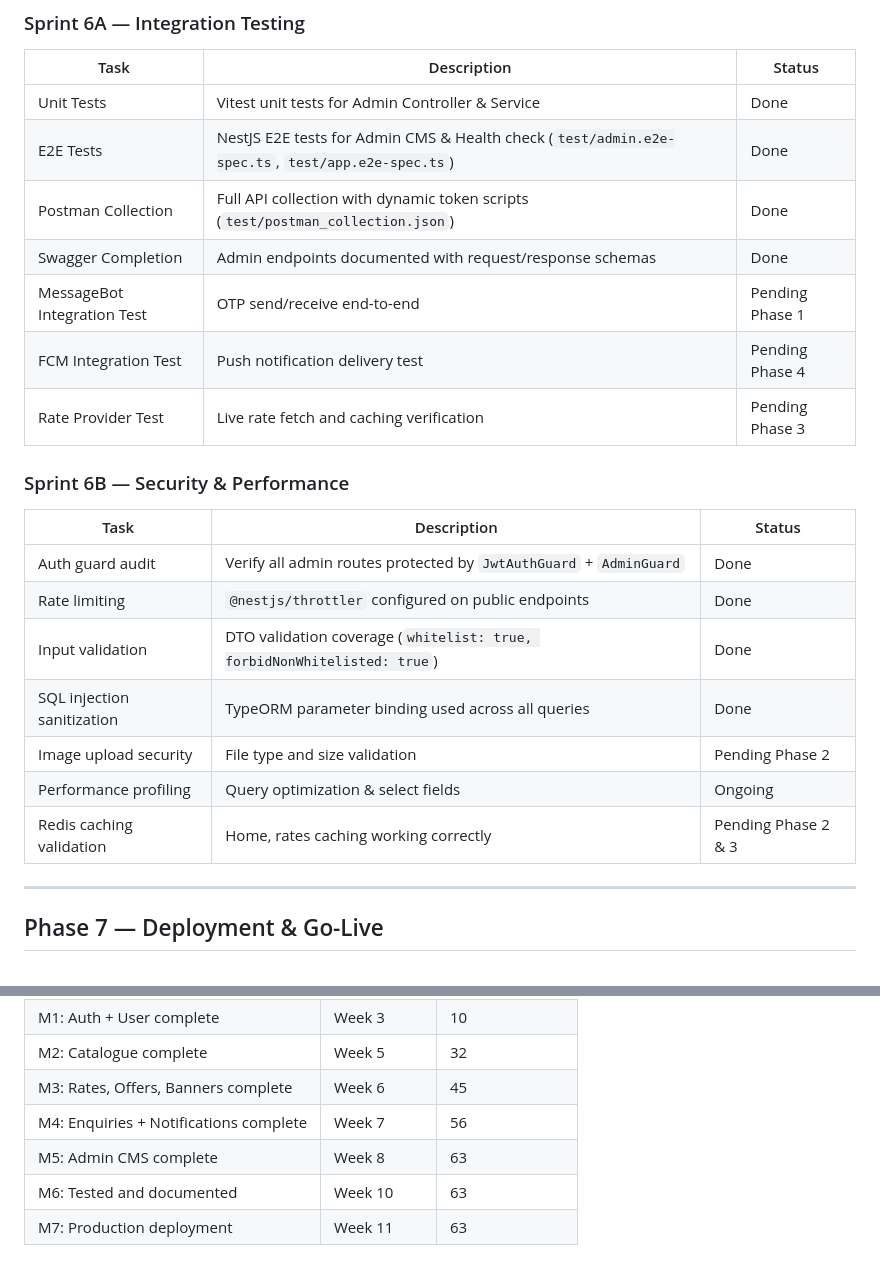
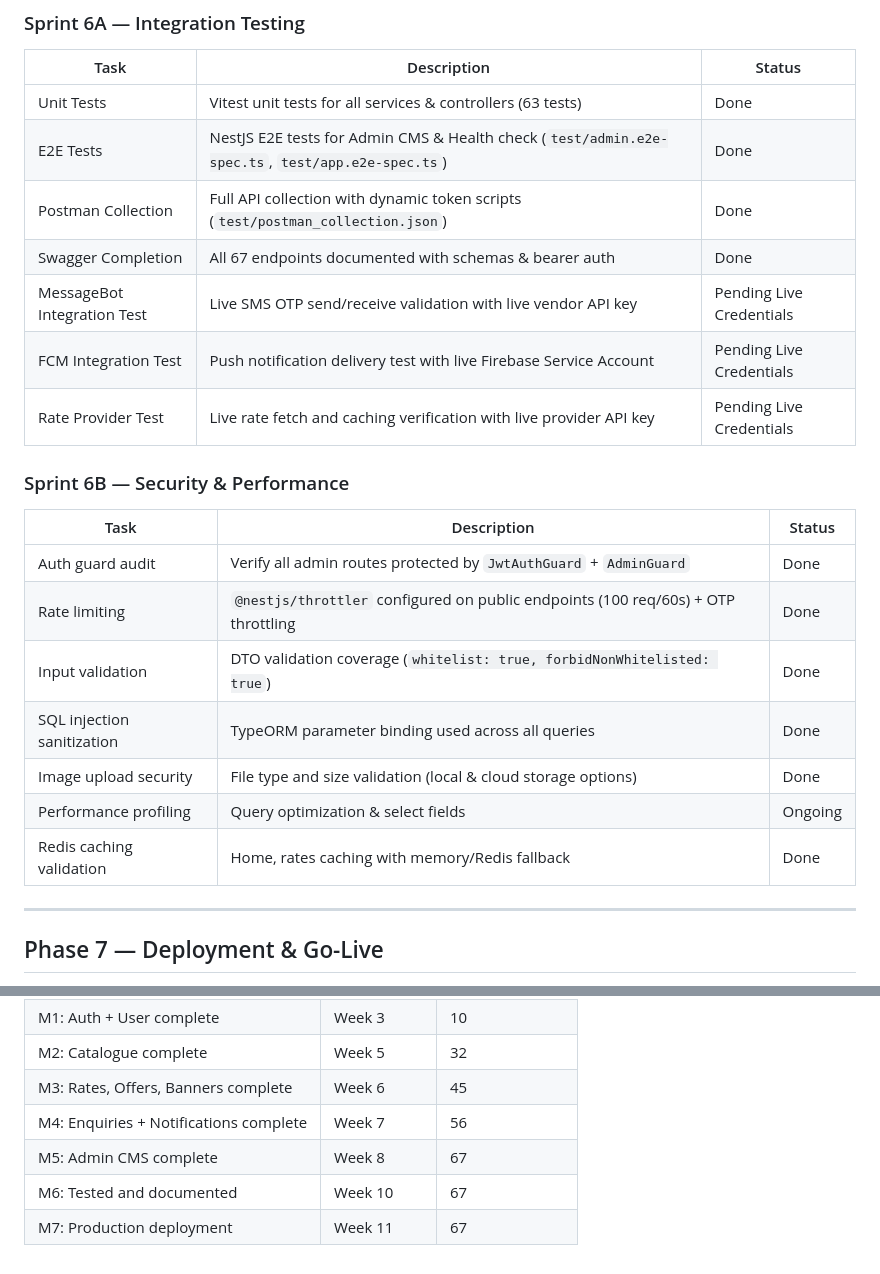
Before and after one commit to developer-gnt/jewellery-back-api, a Markdown page: docs/phases.md, 2 parts joined by grey strips. GitHub-like rendering.

Commit message:
docs: synchronize api-list grand total and phase milestones

```diff
--- a/docs/phases.md
+++ b/docs/phases.md
@@ -301,25 +301,25 @@ Phase 7: Deployment & Go-Live              [Week 11]
 
 | Task | Description | Status |
 |------|-------------|--------|
-| Unit Tests | Vitest unit tests for Admin Controller & Service | Done |
+| Unit Tests | Vitest unit tests for all services & controllers (63 tests) | Done |
 | E2E Tests | NestJS E2E tests for Admin CMS & Health check (`test/admin.e2e-spec.ts`, `test/app.e2e-spec.ts`) | Done |
 | Postman Collection | Full API collection with dynamic token scripts (`test/postman_collection.json`) | Done |
-| Swagger Completion | Admin endpoints documented with request/response schemas | Done |
-| MessageBot Integration Test | OTP send/receive end-to-end | Pending Phase 1 |
-| FCM Integration Test | Push notification delivery test | Pending Phase 4 |
-| Rate Provider Test | Live rate fetch and caching verification | Pending Phase 3 |
+| Swagger Completion | All 67 endpoints documented with schemas & bearer auth | Done |
+| MessageBot Integration Test | Live SMS OTP send/receive validation with live vendor API key | Pending Live Credentials |
+| FCM Integration Test | Push notification delivery test with live Firebase Service Account | Pending Live Credentials |
+| Rate Provider Test | Live rate fetch and caching verification with live provider API key | Pending Live Credentials |
 
 ### Sprint 6B — Security & Performance
 
 | Task | Description | Status |
 |------|-------------|--------|
 | Auth guard audit | Verify all admin routes protected by `JwtAuthGuard` + `AdminGuard` | Done |
-| Rate limiting | `@nestjs/throttler` configured on public endpoints | Done |
+| Rate limiting | `@nestjs/throttler` configured on public endpoints (100 req/60s) + OTP throttling | Done |
 | Input validation | DTO validation coverage (`whitelist: true, forbidNonWhitelisted: true`) | Done |
 | SQL injection sanitization | TypeORM parameter binding used across all queries | Done |
-| Image upload security | File type and size validation | Pending Phase 2 |
+| Image upload security | File type and size validation (local & cloud storage options) | Done |
 | Performance profiling | Query optimization & select fields | Ongoing |
-| Redis caching validation | Home, rates caching working correctly | Pending Phase 2 & 3 |
+| Redis caching validation | Home, rates caching with memory/Redis fallback | Done |
 
 ---
 
@@ -361,6 +361,6 @@ Phase 7: Deployment & Go-Live              [Week 11]
 | M2: Catalogue complete | Week 5 | 32 |
 | M3: Rates, Offers, Banners complete | Week 6 | 45 |
 | M4: Enquiries + Notifications complete | Week 7 | 56 |
-| M5: Admin CMS complete | Week 8 | 63 |
-| M6: Tested and documented | Week 10 | 63 |
-| M7: Production deployment | Week 11 | 63 |
+| M5: Admin CMS complete | Week 8 | 67 |
+| M6: Tested and documented | Week 10 | 67 |
+| M7: Production deployment | Week 11 | 67 |
```
Also changed, not shown: docs/api-list.md (+12 -12 lines).
